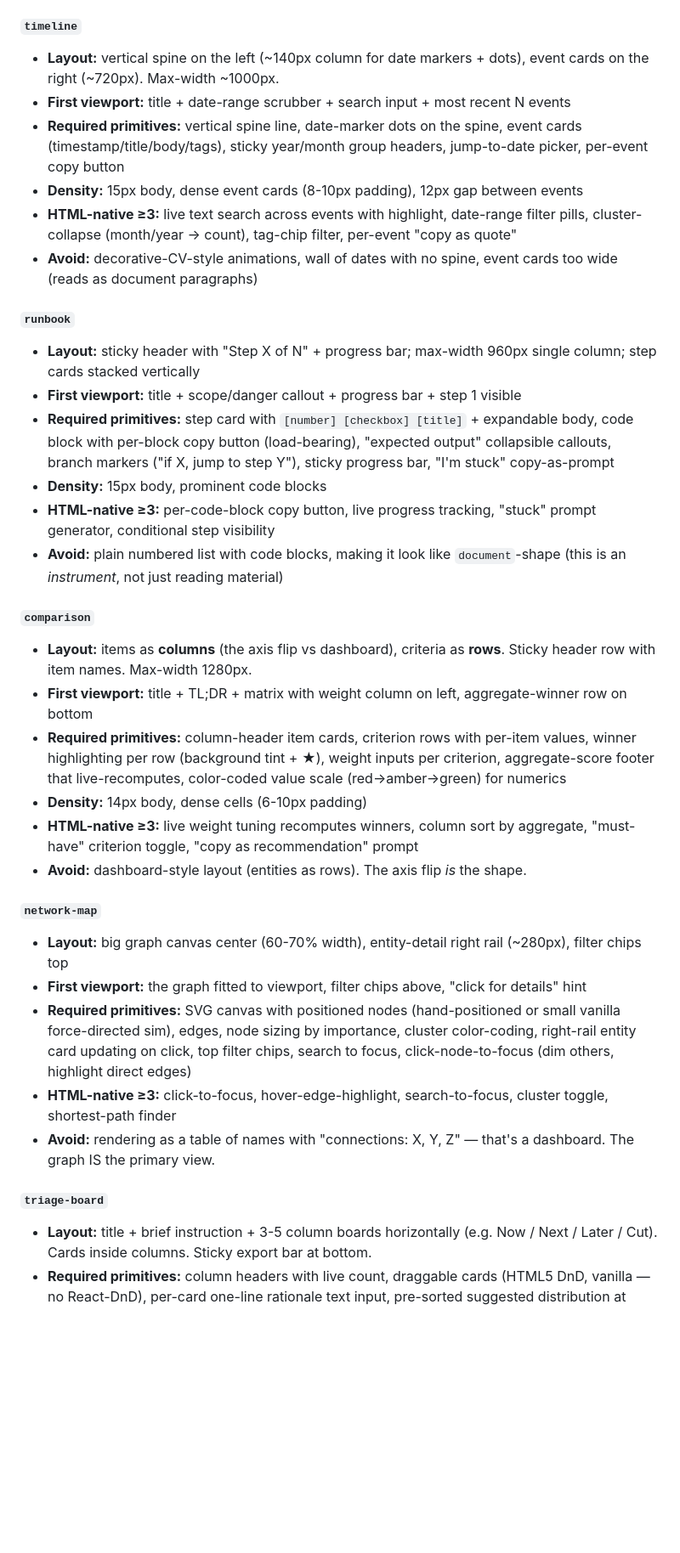
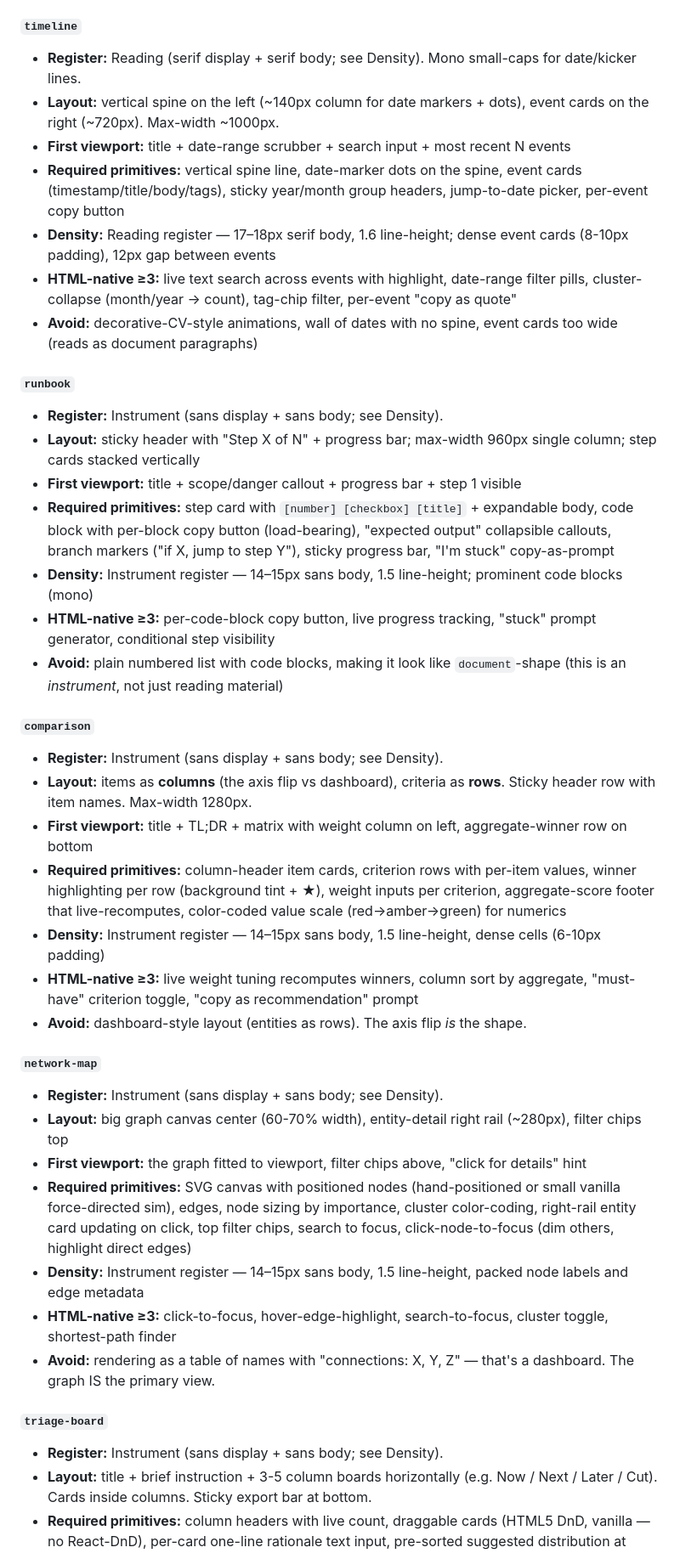
Before and after one commit to twidtwid/render-as-html, a Markdown page: SKILL.md, the part around one of its changes. Shown at 85% size. Drawn GitHub-style; blank space fills up the shorter version.

Commit message:
SKILL: audit all 8 contracts onto the one-truth type/density system
Co-Authored-By: Claude Opus 4.7 (1M context) <noreply@anthropic.com>

```diff
--- a/SKILL.md
+++ b/SKILL.md
@@ -201,36 +203,42 @@ Explicit user override always wins.
 - **Avoid:** artifact-counting stat tiles; left-handle accent bars; category-label section titles; identical-tile card grids; prose measure wider than ~75ch; dashboard-style multi-column-of-tiles.
 
 #### `timeline`
+- **Register:** Reading (serif display + serif body; see Density). Mono small-caps for date/kicker lines.
 - **Layout:** vertical spine on the left (~140px column for date markers + dots), event cards on the right (~720px). Max-width ~1000px.
 - **First viewport:** title + date-range scrubber + search input + most recent N events
 - **Required primitives:** vertical spine line, date-marker dots on the spine, event cards (timestamp/title/body/tags), sticky year/month group headers, jump-to-date picker, per-event copy button
-- **Density:** 15px body, dense event cards (8-10px padding), 12px gap between events
+- **Density:** Reading register — 17–18px serif body, 1.6 line-height; dense event cards (8-10px padding), 12px gap between events
 - **HTML-native ≥3:** live text search across events with highlight, date-range filter pills, cluster-collapse (month/year → count), tag-chip filter, per-event "copy as quote"
 - **Avoid:** decorative-CV-style animations, wall of dates with no spine, event cards too wide (reads as document paragraphs)
 
 #### `runbook`
+- **Register:** Instrument (sans display + sans body; see Density).
 - **Layout:** sticky header with "Step X of N" + progress bar; max-width 960px single column; step cards stacked vertically
 - **First viewport:** title + scope/danger callout + progress bar + step 1 visible
 - **Required primitives:** step card with `[number] [checkbox] [title]` + expandable body, code block with per-block copy button (load-bearing), "expected output" collapsible callouts, branch markers ("if X, jump to step Y"), sticky progress bar, "I'm stuck" copy-as-prompt
-- **Density:** 15px body, prominent code blocks
+- **Density:** Instrument register — 14–15px sans body, 1.5 line-height; prominent code blocks (mono)
 - **HTML-native ≥3:** per-code-block copy button, live progress tracking, "stuck" prompt generator, conditional step visibility
 - **Avoid:** plain numbered list with code blocks, making it look like `document`-shape (this is an *instrument*, not just reading material)
 
 #### `comparison`
+- **Register:** Instrument (sans display + sans body; see Density).
 - **Layout:** items as **columns** (the axis flip vs dashboard), criteria as **rows**. Sticky header row with item names. Max-width 1280px.
 - **First viewport:** title + TL;DR + matrix with weight column on left, aggregate-winner row on bottom
 - **Required primitives:** column-header item cards, criterion rows with per-item values, winner highlighting per row (background tint + ★), weight inputs per criterion, aggregate-score footer that live-recomputes, color-coded value scale (red→amber→green) for numerics
-- **Density:** 14px body, dense cells (6-10px padding)
+- **Density:** Instrument register — 14–15px sans body, 1.5 line-height, dense cells (6-10px padding)
 - **HTML-native ≥3:** live weight tuning recomputes winners, column sort by aggregate, "must-have" criterion toggle, "copy as recommendation" prompt
 - **Avoid:** dashboard-style layout (entities as rows). The axis flip *is* the shape.
 
 #### `network-map`
+- **Register:** Instrument (sans display + sans body; see Density).
 - **Layout:** big graph canvas center (60-70% width), entity-detail right rail (~280px), filter chips top
 - **First viewport:** the graph fitted to viewport, filter chips above, "click for details" hint
 - **Required primitives:** SVG canvas with positioned nodes (hand-positioned or small vanilla force-directed sim), edges, node sizing by importance, cluster color-coding, right-rail entity card updating on click, top filter chips, search to focus, click-node-to-focus (dim others, highlight direct edges)
+- **Density:** Instrument register — 14–15px sans body, 1.5 line-height, packed node labels and edge metadata
 - **HTML-native ≥3:** click-to-focus, hover-edge-highlight, search-to-focus, cluster toggle, shortest-path finder
 - **Avoid:** rendering as a table of names with "connections: X, Y, Z" — that's a dashboard. The graph IS the primary view.
 
 #### `triage-board`
+- **Register:** Instrument (sans display + sans body; see Density).
 - **Layout:** title + brief instruction + 3-5 column boards horizontally (e.g. Now / Next / Later / Cut). Cards inside columns. Sticky export bar at bottom.
 - **Required primitives:** column headers with live count, draggable cards (HTML5 DnD, vanilla — no React-DnD), per-card one-line rationale text input, pre-sorted suggested distribution at load, sticky copy/export + "copy as prompt" bar, undo
```
Also changed, not shown: other parts of SKILL.md (+7 -4 lines).
